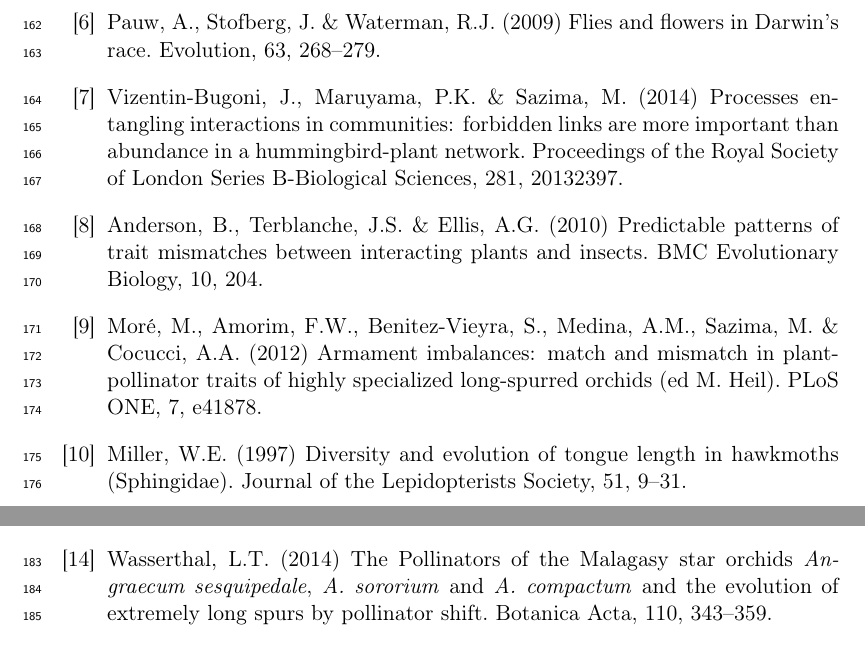
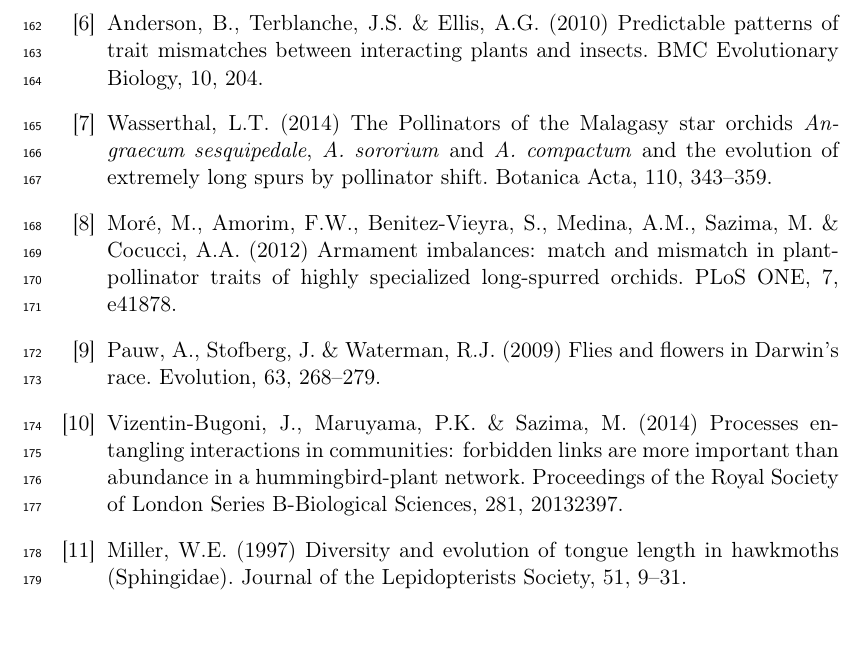
Before and after one commit to pedroj/MSS_InFocus_JAnimEcology, a LaTeX document (ms_infocus.tex): two parts of pages 8 and 9 of 11 before the commit and part of page 8 of 11 after it, the two joined at a grey line, cut so that both start at the same text. Compiled offline with pdfLaTeX.

Commit message:
Reordered refs.

```diff
--- a/ms_infocus.tex
+++ b/ms_infocus.tex
@@ -92,18 +92,20 @@ Wallace, A.R. (1867) Creation by law. The Quarterly Journal of Science, 4, 471
 \bibitem{Nilsson:1988}
 Nilsson, L.A. (1988) The evolution of flowers with deep corolla tubes. Nature, 334, 147–149.
 
+\bibitem{Anderson:2010}
+Anderson, B., Terblanche, J.S. \& Ellis, A.G. (2010) Predictable patterns of trait mismatches between interacting plants and insects. BMC Evolutionary Biology, 10, 204.
+
+\bibitem{Wasserthal:2014}
+Wasserthal, L.T. (2014) The Pollinators of the Malagasy star orchids \textit{Angraecum sesquipedale}, \textit{A. sororium} and \textit{A. compactum} and the evolution of extremely long spurs by pollinator shift. Botanica Acta, 110, 343–359.
+
+\bibitem{More:2012}
+Moré, M., Amorim, F.W., Benitez-Vieyra, S., Medina, A.M., Sazima, M. \& Cocucci, A.A. (2012) Armament imbalances: match and mismatch in plant-pollinator traits of highly specialized long-spurred orchids. PLoS ONE, 7, e41878.
+
 \bibitem{Pauw:2009}
 Pauw, A., Stofberg, J. \& Waterman, R.J. (2009) Flies and flowers in Darwin's race. Evolution, 63, 268–279.
 
-
 \bibitem{VizentinBugoni:2014}
 Vizentin-Bugoni, J., Maruyama, P.K. \& Sazima, M. (2014) Processes entangling interactions in communities: forbidden links are more important than abundance in a hummingbird-plant network. Proceedings of the Royal Society of London Series B-Biological Sciences, 281, 20132397.
-
-\bibitem{Anderson:2010}
-Anderson, B., Terblanche, J.S. \& Ellis, A.G. (2010) Predictable patterns of trait mismatches between interacting plants and insects. BMC Evolutionary Biology, 10, 204.
-
-\bibitem{More:2012}
-Moré, M., Amorim, F.W., Benitez-Vieyra, S., Medina, A.M., Sazima, M. \& Cocucci, A.A. (2012) Armament imbalances: match and mismatch in plant-pollinator traits of highly specialized long-spurred orchids (ed M. Heil). PLoS ONE, 7, e41878.
 
 \bibitem{Miller:1997}
 Miller, W.E. (1997) Diversity and evolution of tongue length in hawkmoths (Sphingidae). Journal of the Lepidopterists Society, 51, 9–31.
@@ -116,9 +118,6 @@ Borrell, B. (2005) Long tongues and loose niches: Evolution of euglossine bees a
 
 \bibitem{BasJor:2014}
 Bascompte, J. \& Jordano, P. (2014) Mutualistic Networks. Princeton University Press, Princeton, NJ.
-
-\bibitem{Wasserthal:2014}
-Wasserthal, L.T. (2014) The Pollinators of the Malagasy star orchids \textit{Angraecum sesquipedale}, \textit{A. sororium} and \textit{A. compactum} and the evolution of extremely long spurs by pollinator shift. Botanica Acta, 110, 343–359.
 
 \end{thebibliography}
 
```
Also changed, not shown: ms_infocus.pdf, ms_infocus.tex (2 more changed lines).
